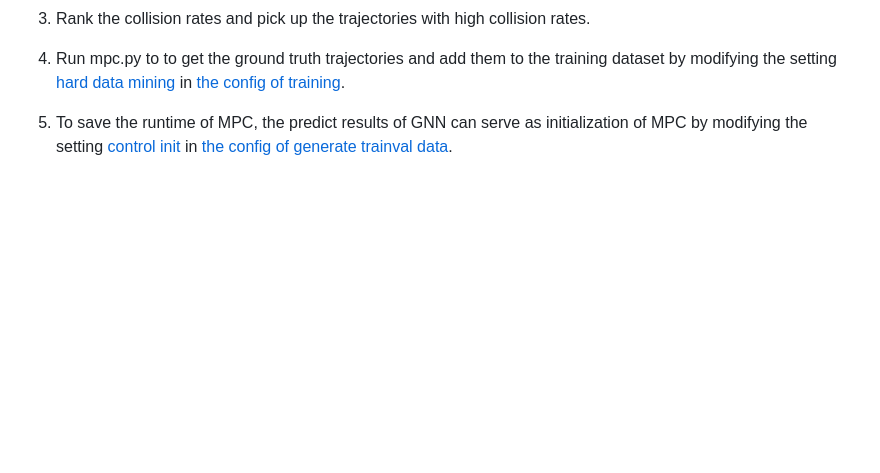
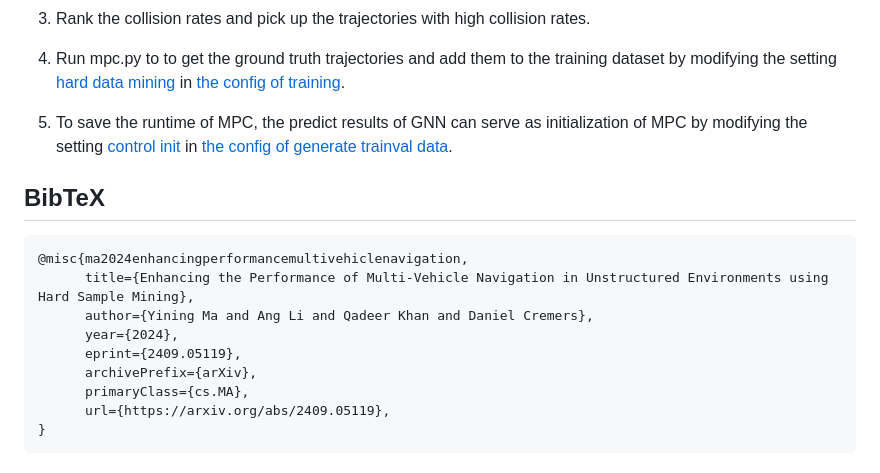
Before and after one commit to yininghase/multiagent-collision-mining, a Markdown page: README.md, the part around the change. Drawn GitHub-style; blank space fills up the shorter version.

Commit message:
add bibtex

````diff
--- a/README.md
+++ b/README.md
@@ -173,3 +173,17 @@ To run collision mining:
 4. Run mpc.py to to get the ground truth trajectories and add them to the training dataset by modifying the setting [hard data mining](./configs/train.yaml/#L31) in [the config of training](./configs/train.yaml).
 
 5. To save the runtime of MPC, the predict results of GNN can serve as initialization of MPC by modifying the setting [control init](./configs/configs/generate_trainval_data.yaml/#L31) in [the config of generate trainval data](./configs/configs/generate_trainval_data.yaml).
+
+
+## BibTeX
+```
+@misc{ma2024enhancingperformancemultivehiclenavigation,
+      title={Enhancing the Performance of Multi-Vehicle Navigation in Unstructured Environments using Hard Sample Mining},
+      author={Yining Ma and Ang Li and Qadeer Khan and Daniel Cremers},
+      year={2024},
+      eprint={2409.05119},
+      archivePrefix={arXiv},
+      primaryClass={cs.MA},
+      url={https://arxiv.org/abs/2409.05119},
+}
+```
````
